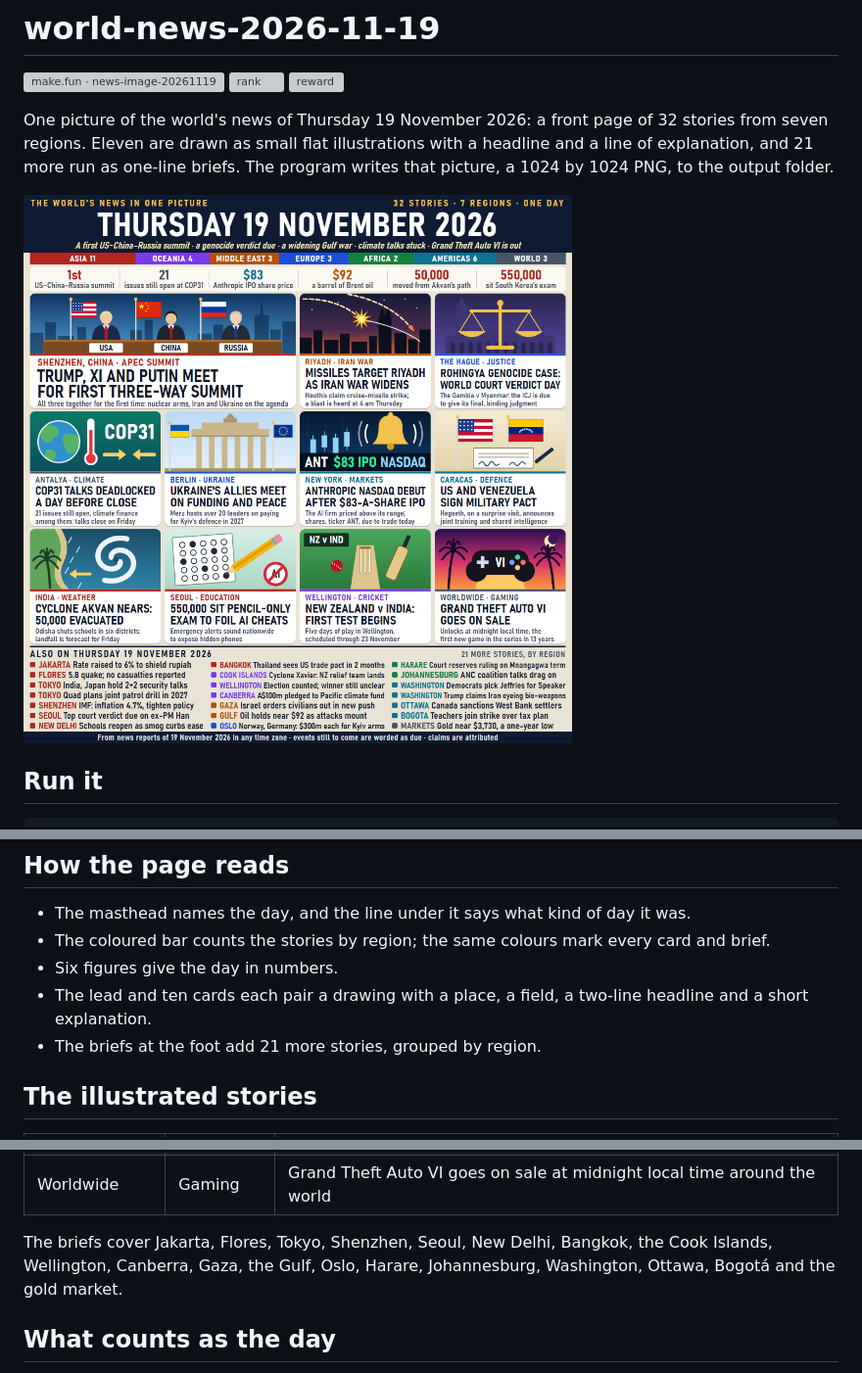
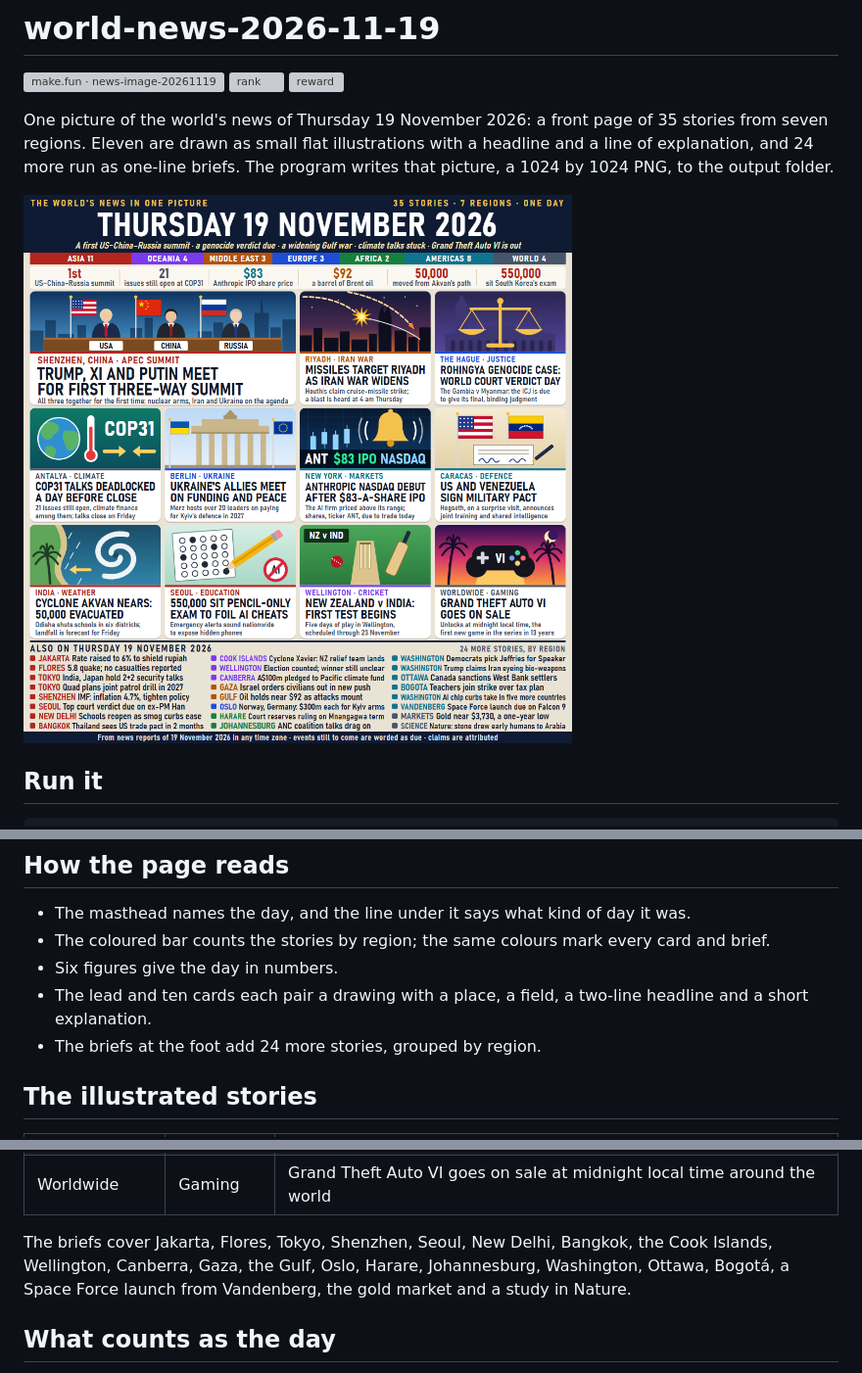
Before and after one commit to BrotherMus/world-news-2026-11-19, a Markdown page: README.md, 3 parts joined by grey strips. Shown at 98% size. GitHub-like rendering; pictures changed too: entry.png; grey boxes are pictures that could not be loaded.

Commit message:
35 stories: add science, technology and space briefs
Co-Authored-By: Claude Fable 5.2 <noreply@anthropic.com>

```diff
--- a/README.md
+++ b/README.md
@@ -4,7 +4,7 @@
 [![rank](https://make.fun/badge/news-image-20261119/BrotherMus/world-news-2026-11-19/rank.svg)](https://make.fun/bounty/news-image-20261119/leaderboard?utm_source=github&utm_medium=readme&utm_campaign=news-image-20261119)
 [![reward](https://make.fun/badge/news-image-20261119/BrotherMus/world-news-2026-11-19/reward.svg)](https://make.fun/bounty/news-image-20261119?utm_source=github&utm_medium=readme&utm_campaign=news-image-20261119)
 
-One picture of the world's news of Thursday 19 November 2026: a front page of 32 stories from seven regions. Eleven are drawn as small flat illustrations with a headline and a line of explanation, and 21 more run as one-line briefs. The program writes that picture, a 1024 by 1024 PNG, to the output folder.
+One picture of the world's news of Thursday 19 November 2026: a front page of 35 stories from seven regions. Eleven are drawn as small flat illustrations with a headline and a line of explanation, and 24 more run as one-line briefs. The program writes that picture, a 1024 by 1024 PNG, to the output folder.
 
 ![The world's news of Thursday 19 November 2026 in one picture](entry.png)
 
@@ -20,7 +20,7 @@ mkdir -p out && MAKEFUN_OUTPUT_DIR=out node main.ts
 - The coloured bar counts the stories by region; the same colours mark every card and brief.
 - Six figures give the day in numbers.
 - The lead and ten cards each pair a drawing with a place, a field, a two-line headline and a short explanation.
-- The briefs at the foot add 21 more stories, grouped by region.
+- The briefs at the foot add 24 more stories, grouped by region.
 
 ## The illustrated stories
 
@@ -38,7 +38,7 @@ mkdir -p out && MAKEFUN_OUTPUT_DIR=out node main.ts
 | Wellington | Cricket | The first Test between New Zealand and India begins |
 | Worldwide | Gaming | Grand Theft Auto VI goes on sale at midnight local time around the world |
 
-The briefs cover Jakarta, Flores, Tokyo, Shenzhen, Seoul, New Delhi, Bangkok, the Cook Islands, Wellington, Canberra, Gaza, the Gulf, Oslo, Harare, Johannesburg, Washington, Ottawa, Bogotá and the gold market.
+The briefs cover Jakarta, Flores, Tokyo, Shenzhen, Seoul, New Delhi, Bangkok, the Cook Islands, Wellington, Canberra, Gaza, the Gulf, Oslo, Harare, Johannesburg, Washington, Ottawa, Bogotá, a Space Force launch from Vandenberg, the gold market and a study in Nature.
 
 ## What counts as the day
 
```
Also changed, not shown: other parts of README.md (+1 -0 lines), 1 other file.
